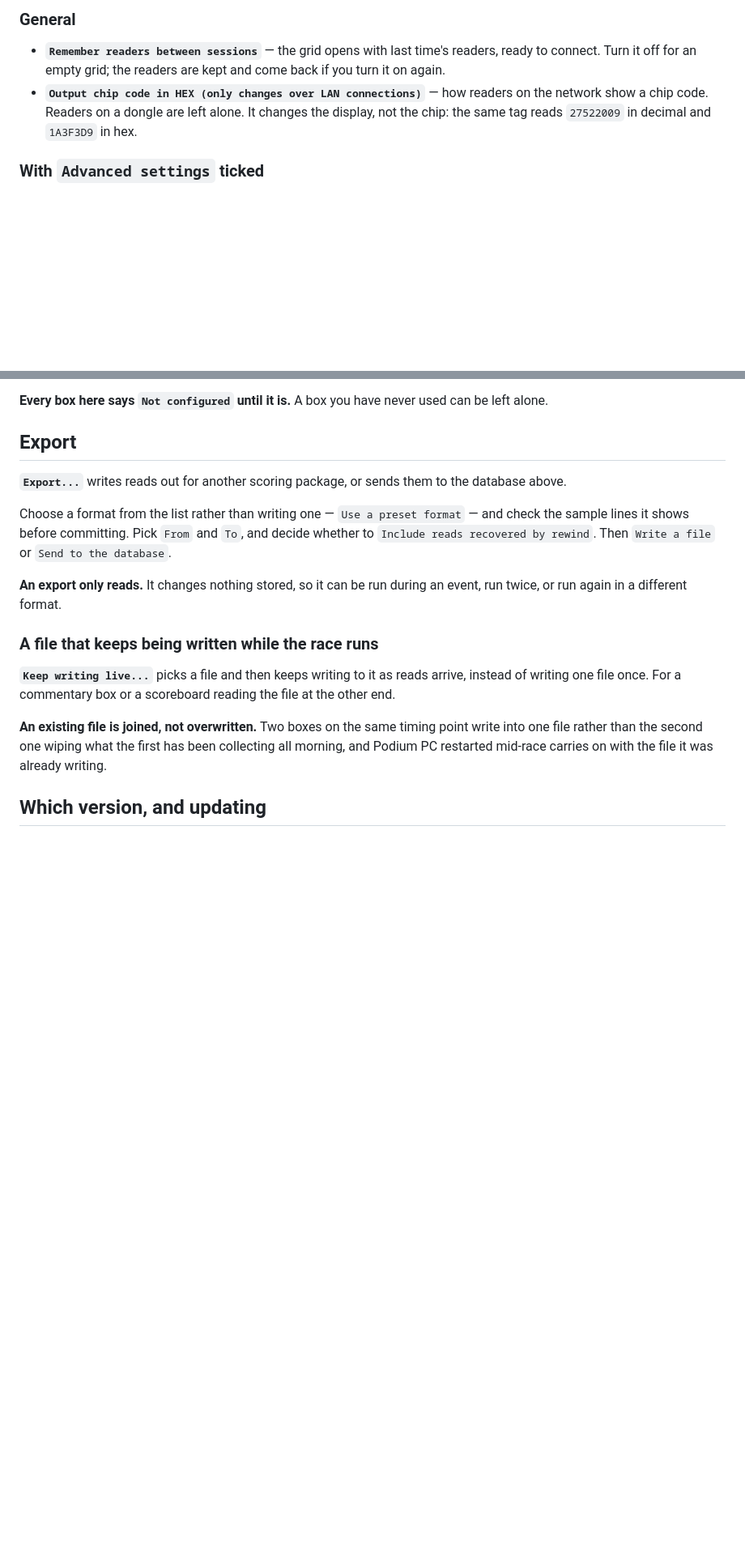
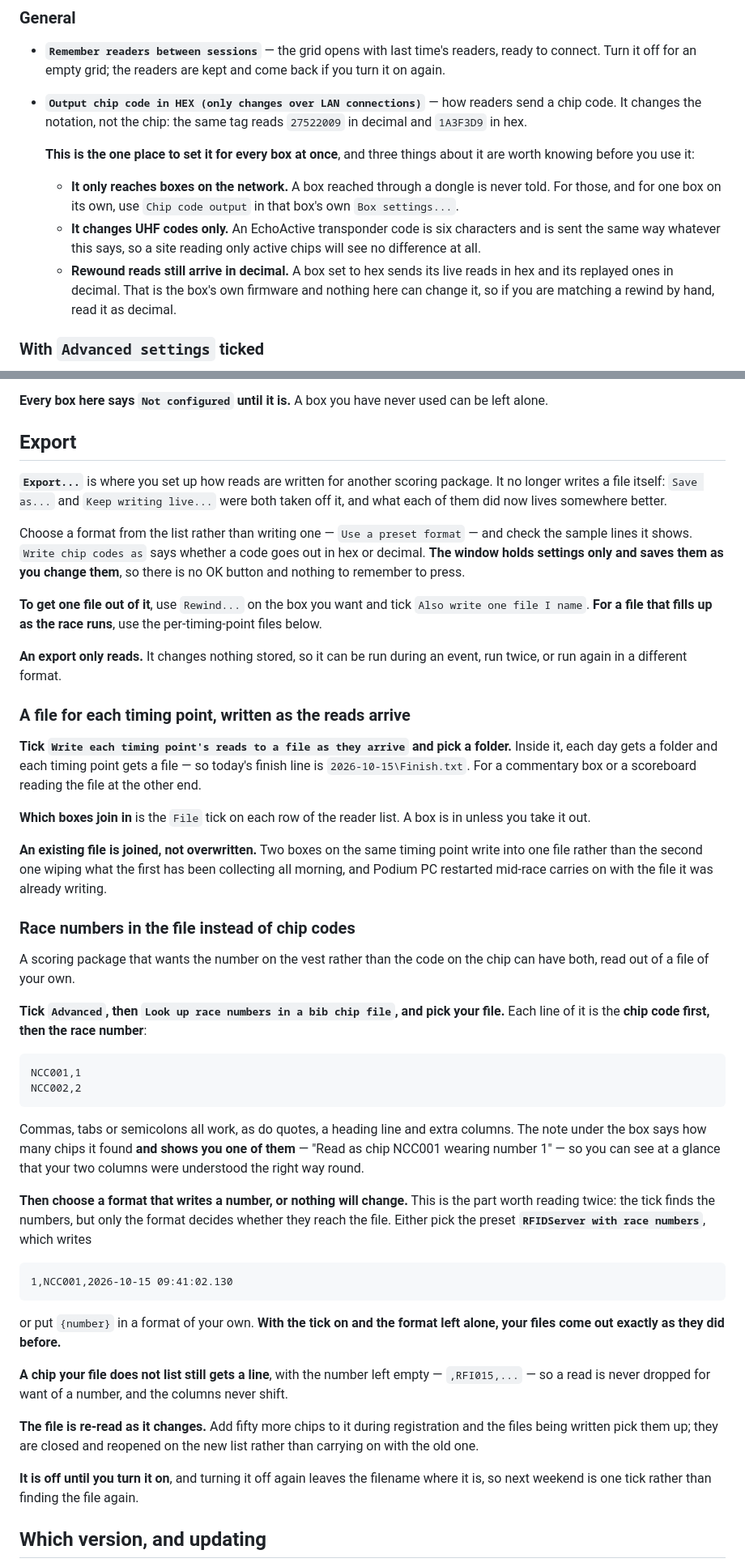
Before and after one commit to Sheepwool68/Podium-Help, a Markdown page: everything.md, 2 parts joined by grey strips. Shown at 81% size. Rendered like a GitHub page; blank space fills up the shorter version.

Commit message:
Where the hex setting is, and the bib chip file
The owner pasted this help into Gemini and asked where the HEX setting is in
Podium PC. The answer came back: "The provided help pages do not cover where the
HEX setting is located. Please contact RFID Timing for assistance." It was
right. Hex was mentioned three times - what it means, and twice in a list of
settings - and not once did anything say where to find it or how to set it.

So Settings > General now says where it is and the three things about it that
get reported as faults: it reaches boxes on the NETWORK only, so a box on a
dongle is never told; it changes UHF codes ONLY, so a site reading active chips
sees no difference whatever it is set to; and a box set to hex still sends its
REWOUND reads in decimal, which is the box's firmware and not something Podium
PC can fix.

AND THERE IS NOW A SECTION FOR SETTING IT ON ONE BOX, under Box settings, which
is new in 1.7.1 and is the only way to reach an EchoActive at all. It says
plainly what a customer's box needs: it cannot be set over 4G and it is not on
the box's own screen, so it takes a Podium PC on the same network or a dongle in
range. Re-read proves it took, which is unusual in that dialog.

THE EXPORT SECTION WAS STALE and sent people to two buttons that no longer
exist. Save as... and Keep writing live... were both removed on 2026-10-01: that
window holds settings now, one file comes out of a rewind with "Also write one
file I name", and the file that fills up as the race runs is the per-timing-point
one. Written as what each of them became rather than as a correction.

AND THE BIB CHIP FILE, new in 1.7.1, with the one thing a customer cannot work
out for themselves in bold: the tick finds the numbers but only the FORMAT
decides whether they reach the file, so with the tick on and the format left
alone the files come out exactly as before. The file is chip code first, then the
race number, which nothing in a file announces - so it also says that the note on
screen shows a real pair back, to be read the right way round.

Podium Mobile's own bullet gets the same caveats. Its label really is "chip
codes" plural where Podium PC's is singular; the two apps differ and both are
quoted as they are.

````diff
--- a/everything.md
+++ b/everything.md
@@ -1715,9 +1741,20 @@ firewall the first time.
 
 - **`Remember readers between sessions`** — the grid opens with last time's readers, ready to connect.
   Turn it off for an empty grid; the readers are kept and come back if you turn it on again.
-- **`Output chip code in HEX (only changes over LAN connections)`** — how readers on the network show a
-  chip code. Readers on a dongle are left alone. It changes the display, not the chip: the same tag
-  reads `27522009` in decimal and `1A3F3D9` in hex.
+- **`Output chip code in HEX (only changes over LAN connections)`** — how readers send a chip code.
+  It changes the notation, not the chip: the same tag reads `27522009` in decimal and `1A3F3D9` in
+  hex.
+
+  **This is the one place to set it for every box at once**, and three things about it are worth
+  knowing before you use it:
+
+  - **It only reaches boxes on the network.** A box reached through a dongle is never told. For
+    those, and for one box on its own, use `Chip code output` in that box's own `Box settings...`.
+  - **It changes UHF codes only.** An EchoActive transponder code is six characters and is sent the
+    same way whatever this says, so a site reading only active chips will see no difference at all.
+  - **Rewound reads still arrive in decimal.** A box set to hex sends its live reads in hex and its
+    replayed ones in decimal. That is the box's own firmware and nothing here can change it, so if
+    you are matching a rewind by hand, read it as decimal.
 
 ### With `Advanced settings` ticked
 
@@ -1738,23 +1775,71 @@ firewall the first time.
 
 ## Export
 
-**`Export...`** writes reads out for another scoring package, or sends them to the database above.
+**`Export...`** is where you set up how reads are written for another scoring package. It no longer
+writes a file itself: `Save as...` and `Keep writing live...` were both taken off it, and what each
+of them did now lives somewhere better.
 
 Choose a format from the list rather than writing one — `Use a preset format` — and check the sample
-lines it shows before committing. Pick `From` and `To`, and decide whether to `Include reads
-recovered by rewind`. Then `Write a file` or `Send to the database`.
+lines it shows. `Write chip codes as` says whether a code goes out in hex or decimal. **The window
+holds settings only and saves them as you change them**, so there is no OK button and nothing to
+remember to press.
+
+**To get one file out of it**, use `Rewind...` on the box you want and tick `Also write one file I
+name`. **For a file that fills up as the race runs**, use the per-timing-point files below.
 
 **An export only reads.** It changes nothing stored, so it can be run during an event, run twice, or
 run again in a different format.
 
-### A file that keeps being written while the race runs
-
-**`Keep writing live...`** picks a file and then keeps writing to it as reads arrive, instead of
-writing one file once. For a commentary box or a scoreboard reading the file at the other end.
+### A file for each timing point, written as the reads arrive
+
+**Tick `Write each timing point's reads to a file as they arrive` and pick a folder.** Inside it,
+each day gets a folder and each timing point gets a file — so today's finish line is
+`2026-10-15\Finish.txt`. For a commentary box or a scoreboard reading the file at the other end.
+
+**Which boxes join in** is the `File` tick on each row of the reader list. A box is in unless you
+take it out.
 
 **An existing file is joined, not overwritten.** Two boxes on the same timing point write into one
 file rather than the second one wiping what the first has been collecting all morning, and Podium PC
 restarted mid-race carries on with the file it was already writing.
+
+### Race numbers in the file instead of chip codes
+
+A scoring package that wants the number on the vest rather than the code on the chip can have both,
+read out of a file of your own.
+
+**Tick `Advanced`, then `Look up race numbers in a bib chip file`, and pick your file.** Each line of
+it is the **chip code first, then the race number**:
+
+```
+NCC001,1
+NCC002,2
+```
+
+Commas, tabs or semicolons all work, as do quotes, a heading line and extra columns. The note under
+the box says how many chips it found **and shows you one of them** — "Read as chip NCC001 wearing
+number 1" — so you can see at a glance that your two columns were understood the right way round.
+
+**Then choose a format that writes a number, or nothing will change.** This is the part worth
+reading twice: the tick finds the numbers, but only the format decides whether they reach the file.
+Either pick the preset **`RFIDServer with race numbers`**, which writes
+
+```
+1,NCC001,2026-10-15 09:41:02.130
+```
+
+or put `{number}` in a format of your own. **With the tick on and the format left alone, your files
+come out exactly as they did before.**
+
+**A chip your file does not list still gets a line**, with the number left empty — `,RFI015,...` —
+so a read is never dropped for want of a number, and the columns never shift.
+
+**The file is re-read as it changes.** Add fifty more chips to it during registration and the files
+being written pick them up; they are closed and reopened on the new list rather than carrying on
+with the old one.
+
+**It is off until you turn it on**, and turning it off again leaves the filename where it is, so
+next weekend is one tick rather than finding the file again.
 
 ## Which version, and updating
 
````
Also changed, not shown: other parts of everything.md (+29 -1 lines).
